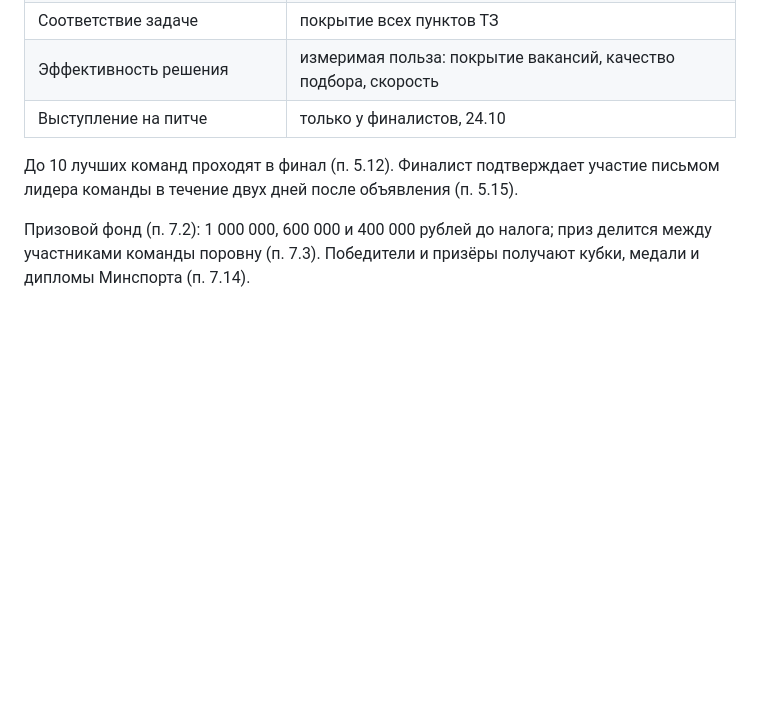
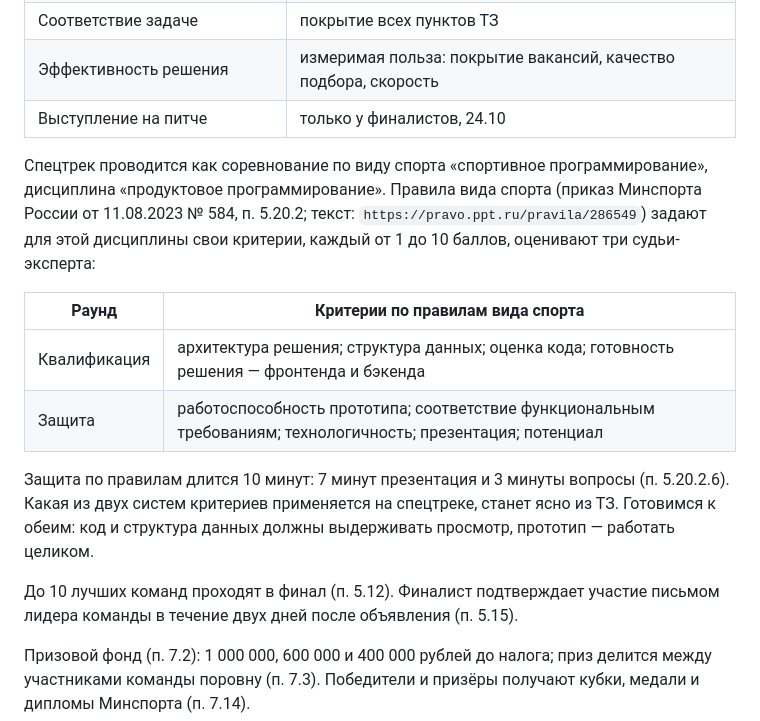
Before and after one commit to YODA02041994/lct2026-fsp-jobs, a Markdown page: docs/01_Задача_и_регламент.md, the part around the change. Rendered like a GitHub page; blank space fills up the shorter version.

Commit message:
Рисерч: источники вакансий (проверка запросами), аналоги и практики, критерии по правилам вида спорта
Co-Authored-By: Claude Fable 5.1 <noreply@anthropic.com>

```diff
--- a/docs/01_Задача_и_регламент.md
+++ b/docs/01_Задача_и_регламент.md
@@ -54,6 +54,19 @@
 | Эффективность решения | измеримая польза: покрытие вакансий, качество подбора, скорость |
 | Выступление на питче | только у финалистов, 24.10 |
 
+Спецтрек проводится как соревнование по виду спорта «спортивное программирование», дисциплина «продуктовое программирование».
+Правила вида спорта (приказ Минспорта России от 11.08.2023 № 584, п. 5.20.2; текст: `https://pravo.ppt.ru/pravila/286549`)
+задают для этой дисциплины свои критерии, каждый от 1 до 10 баллов, оценивают три судьи-эксперта:
+
+| Раунд | Критерии по правилам вида спорта |
+|---|---|
+| Квалификация | архитектура решения; структура данных; оценка кода; готовность решения — фронтенда и бэкенда |
+| Защита | работоспособность прототипа; соответствие функциональным требованиям; технологичность; презентация; потенциал |
+
+Защита по правилам длится 10 минут: 7 минут презентация и 3 минуты вопросы (п. 5.20.2.6).
+Какая из двух систем критериев применяется на спецтреке, станет ясно из ТЗ. Готовимся к обеим:
+код и структура данных должны выдерживать просмотр, прототип — работать целиком.
+
 До 10 лучших команд проходят в финал (п. 5.12). Финалист подтверждает участие письмом лидера команды
 в течение двух дней после объявления (п. 5.15).
 
```
Also changed, not shown: docs/03_Источники_вакансий.md (added, +33 -0 lines), docs/05_Аналоги_и_практики.md (added, +173 -0 lines).
